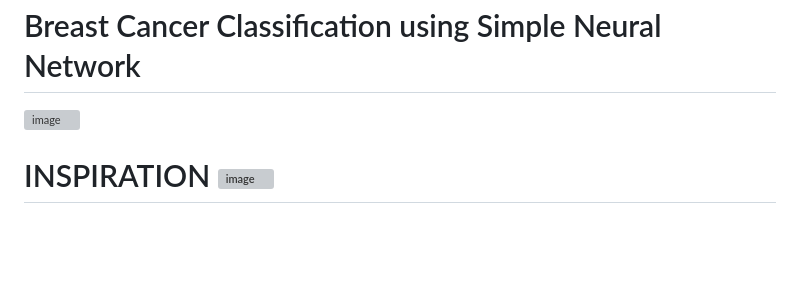
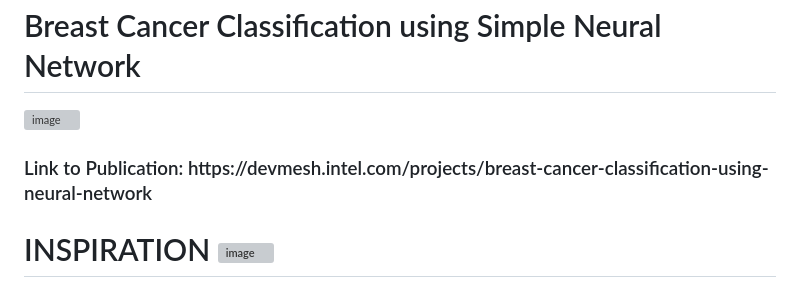
Before and after one commit to Kevin-Benny/IntelOneAPI_Breast-Cancer-Classification, a Markdown page: README.md, the part around the change. Rendered like a GitHub page; blank space fills up the shorter version; grey boxes are pictures that could not be loaded.

```diff
--- a/README.md
+++ b/README.md
@@ -1,6 +1,8 @@
 <h1>Breast Cancer Classification using Simple Neural Network</h1>
 
 ![image](https://user-images.githubusercontent.com/90462533/225628527-87b94381-a2fc-44ab-91bb-bf8f8f81b5fe.png)
+
+<h3> Link to Publication: https://devmesh.intel.com/projects/breast-cancer-classification-using-neural-network <h3>
 
 # INSPIRATION ![image](https://user-images.githubusercontent.com/72274851/218500470-ec078b99-0a50-4b06-a2df-c09e47ecc187.png)
 
```
